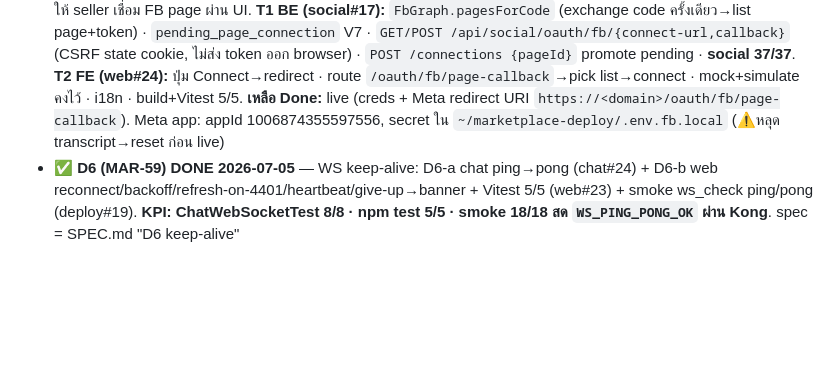
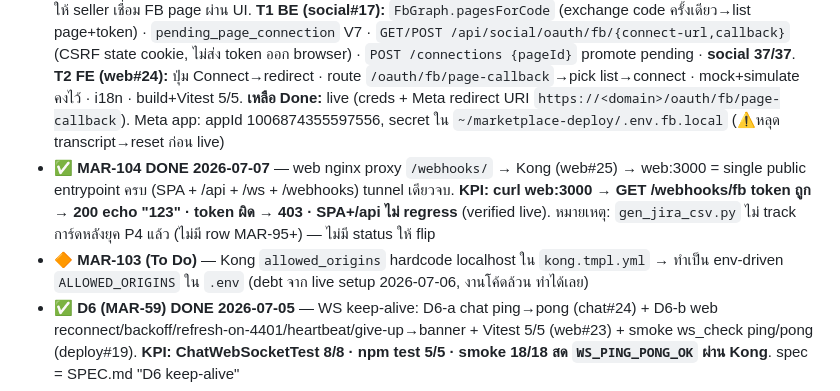
Before and after one commit to taskeendev/marketplace, a Markdown page: STATUS.md, the part around the change. Drawn GitHub-style; blank space fills up the shorter version.

Commit message:
docs(status): MAR-104 done — web nginx proxy /webhooks -> Kong (#116)
Co-authored-by: Claude Fable 5 <noreply@anthropic.com>

```diff
--- a/STATUS.md
+++ b/STATUS.md
@@ -28,6 +28,8 @@
 - ✅ **SD6 (MAR-65) + SD7 (MAR-66) DONE 2026-07-05** — social · BE. seam `FbGraph`+`MockFbGraph`: SD6 page token จาก `exchangePageToken` (เลิก hardcode 'mock', social#14) · SD7 inbound display_name จาก `fetchProfileName` + fallback "FB <id>" (social#15). **KPI: social suite 28/28** (ConnectionTest token≠mock/2 code→2 token · DisplayNameTest ชื่อจริง/ไม่มี "FB "/Graph error→fallback ไม่ crash).
 - 🔶 **MAR-101 "Real Meta Graph hookup" (In Progress) — backend เสร็จ 2026-07-05** — `RealFbGraph implements FbGraph` (RestClient แบบ auth.GraphClient, `@ConditionalOnProperty("fb.graph-url")`) + `MockFbGraph` gated `havingValue=false,matchIfMissing=true` (default), callers ไม่แตะ (social#16). exchangePageToken=/oauth/access_token→/me/accounts · fetchProfileName=/{psid}?fields=name (error→empty→fallback). **KPI: social suite 33/33** (RealFbGraphTest MockWebServer + FbGraphGateTest gate). **เหลือปิด Done:** live — user ใส่ creds จริง `.env` (fb.graph-url/app-id/app-secret/redirect-uri) → connect page จริง=long-lived token + inbound จริง=ชื่อ profile
 - 🔶 **MAR-102 "Web FB Login page-connect flow" (In Progress) — code T1+T2 เสร็จ 2026-07-06** — real OAuth ให้ seller เชื่อม FB page ผ่าน UI. **T1 BE (social#17):** `FbGraph.pagesForCode` (exchange code ครั้งเดียว→list page+token) · `pending_page_connection` V7 · `GET/POST /api/social/oauth/fb/{connect-url,callback}` (CSRF state cookie, ไม่ส่ง token ออก browser) · `POST /connections {pageId}` promote pending · **social 37/37**. **T2 FE (web#24):** ปุ่ม Connect→redirect · route `/oauth/fb/page-callback`→pick list→connect · mock+simulate คงไว้ · i18n · build+Vitest 5/5. **เหลือ Done:** live (creds + Meta redirect URI `https://<domain>/oauth/fb/page-callback`). Meta app: appId 1006874355597556, secret ใน `~/marketplace-deploy/.env.fb.local` (⚠️หลุด transcript→reset ก่อน live)
+- ✅ **MAR-104 DONE 2026-07-07** — web nginx proxy `/webhooks/` → Kong (web#25) → web:3000 = single public entrypoint ครบ (SPA + /api + /ws + /webhooks) tunnel เดียวจบ. **KPI: curl web:3000 → GET /webhooks/fb token ถูก → 200 echo "123" · token ผิด → 403 · SPA+/api ไม่ regress** (verified live). หมายเหตุ: `gen_jira_csv.py` ไม่ track การ์ดหลังยุค P4 แล้ว (ไม่มี row MAR-95+) — ไม่มี status ให้ flip
+- 🔶 **MAR-103 (To Do)** — Kong `allowed_origins` hardcode localhost ใน `kong.tmpl.yml` → ทำเป็น env-driven `ALLOWED_ORIGINS` ใน `.env` (debt จาก live setup 2026-07-06, งานโค้ดล้วน ทำได้เลย)
 - ✅ **D6 (MAR-59) DONE 2026-07-05** — WS keep-alive: D6-a chat ping→pong (chat#24) + D6-b web reconnect/backoff/refresh-on-4401/heartbeat/give-up→banner + Vitest 5/5 (web#23) + smoke ws_check ping/pong (deploy#19). **KPI: ChatWebSocketTest 8/8 · npm test 5/5 · smoke 18/18 สด `WS_PING_PONG_OK` ผ่าน Kong**. spec = SPEC.md "D6 keep-alive"
 - ✅ auth bypass MAR-72 (verified live) · ✅ ordering fix ใน T3 · ✅ spec-sync 5 จุด (MAR-77)
 - เฟส **Ops (สุดท้าย, เคาะแล้ว — ห้ามดึงมาก่อน)**: deploy จริง + CI/CD + Prometheus/Grafana — ยังไม่เขียนลง SPEC.md เป็นเฟส · ขยาย P5 (cancel/refund/address/รูป upload)
```
